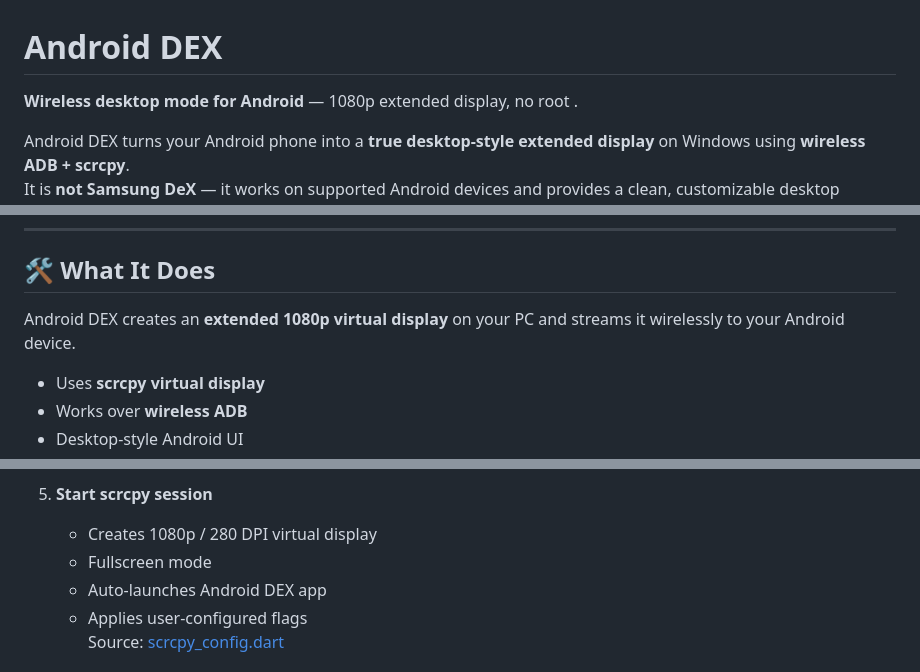
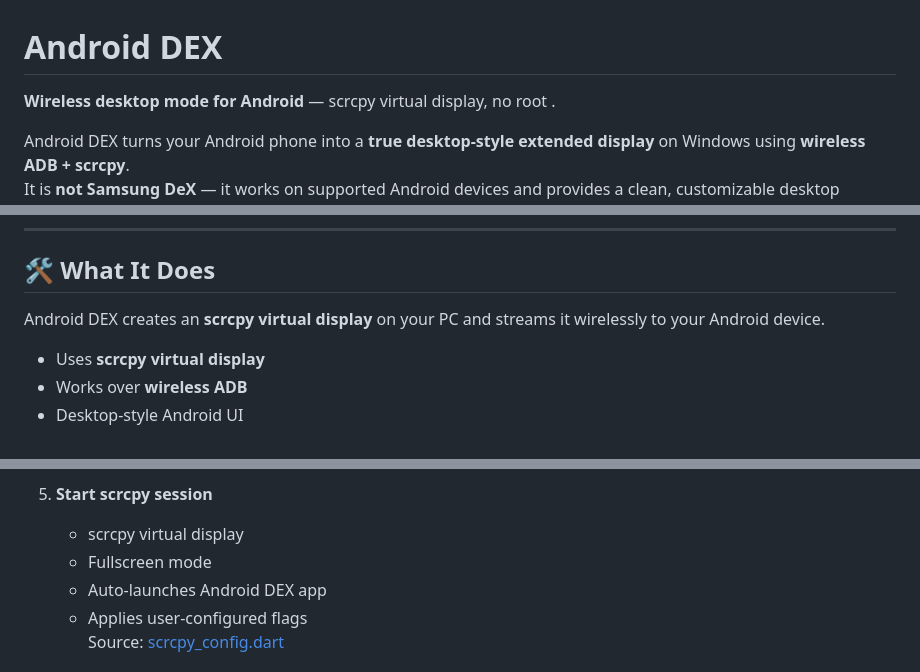
Before and after one commit to Shrey113/Android-Dex, a Markdown page: README.md, 3 parts joined by grey strips. GitHub-like rendering.

Commit message:
remove 1080

```diff
--- a/README.md
+++ b/README.md
@@ -1,6 +1,6 @@
 # Android DEX
 
-**Wireless desktop mode for Android** — 1080p extended display, no root .
+**Wireless desktop mode for Android** — scrcpy virtual display, no root .
 
 Android DEX turns your Android phone into a **true desktop-style extended display** on Windows using **wireless ADB + scrcpy**.
 It is **not Samsung DeX** — it works on supported Android devices and provides a clean, customizable desktop experience.
@@ -22,7 +22,7 @@ It is **not Samsung DeX** — it works on supported Android devices and provides
 
 ## 🛠️ What It Does
 
-Android DEX creates an **extended 1080p virtual display** on your PC and streams it wirelessly to your Android device.
+Android DEX creates an **scrcpy virtual display** on your PC and streams it wirelessly to your Android device.
 
 - Uses **scrcpy virtual display**
 - Works over **wireless ADB**
@@ -92,7 +92,7 @@ Android DEX creates an **extended 1080p virtual display** on your PC and streams
    Source: [scrcpy_service.dart](https://github.com/Shrey113/Android-Dex/blob/main/lib/services/scrcpy_service.dart)
 
 5. **Start scrcpy session**
-   - Creates 1080p / 280 DPI virtual display
+   - scrcpy virtual display
    - Fullscreen mode
    - Auto-launches Android DEX app
    - Applies user-configured flags
```
